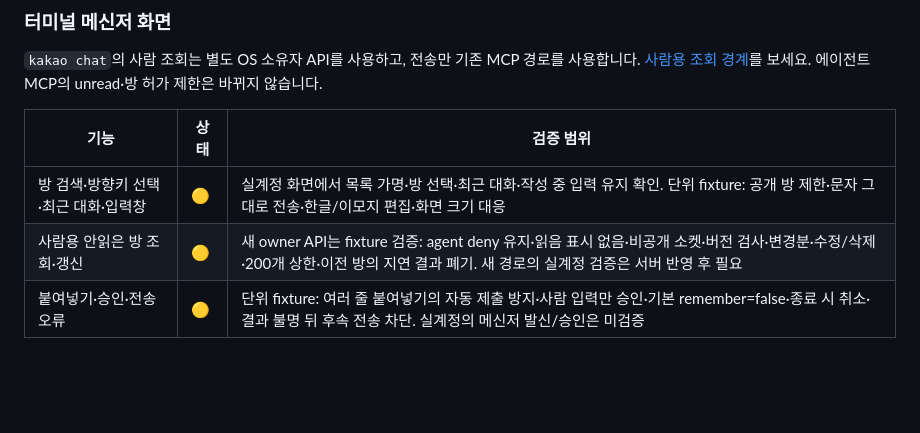
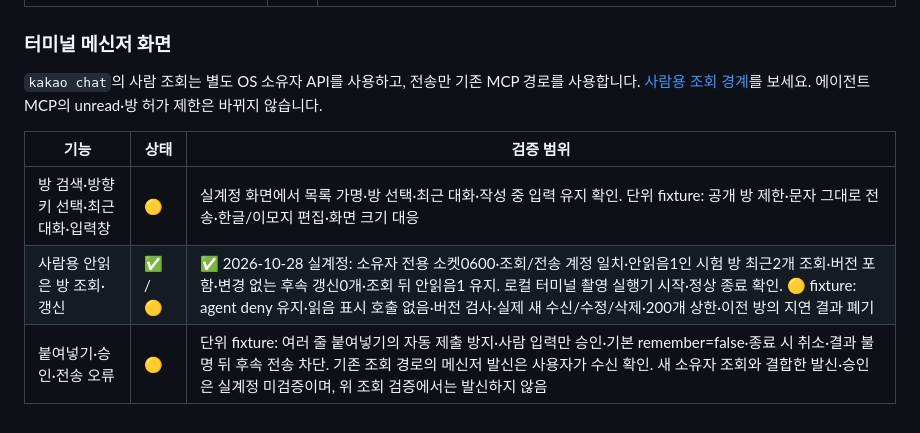
Before and after one commit to ziesski/kakao-max, a Markdown page: docs/agent-capability-matrix.md, the part around the change. GitHub-like rendering; blank space fills up the shorter version.

Commit message:
docs: record real-account owner read verification (#7)
Record real-account verification of the owner read API: an unread test
room could be opened, unchanged polls returned no message bodies, and
the unread badge stayed unchanged. Document the private socket
permissions and account match, and distinguish these checks from
fixture-only incoming/edit/delete behavior and untested sends through
the new combination.

Validation: merged implementation passed 593 tests (4 skipped),
typecheck and package checks; the recording launcher started and exited
cleanly. No messages were sent during these owner-read checks.

```diff
--- a/docs/agent-capability-matrix.md
+++ b/docs/agent-capability-matrix.md
@@ -132,5 +132,5 @@
 | 기능 | 상태 | 검증 범위 |
 |---|---|---|
 | 방 검색·방향키 선택·최근 대화·입력창 | 🟡 | 실계정 화면에서 목록 가명·방 선택·최근 대화·작성 중 입력 유지 확인. 단위 fixture: 공개 방 제한·문자 그대로 전송·한글/이모지 편집·화면 크기 대응 |
-| 사람용 안읽은 방 조회·갱신 | 🟡 | 새 owner API는 fixture 검증: agent deny 유지·읽음 표시 없음·비공개 소켓·버전 검사·변경분·수정/삭제·200개 상한·이전 방의 지연 결과 폐기. 새 경로의 실계정 검증은 서버 반영 후 필요 |
-| 붙여넣기·승인·전송 오류 | 🟡 | 단위 fixture: 여러 줄 붙여넣기의 자동 제출 방지·사람 입력만 승인·기본 remember=false·종료 시 취소·결과 불명 뒤 후속 전송 차단. 실계정의 메신저 발신/승인은 미검증 |
+| 사람용 안읽은 방 조회·갱신 | ✅ / 🟡 | ✅ 2026-10-28 실계정: 소유자 전용 소켓0600·조회/전송 계정 일치·안읽음1인 시험 방 최근2개 조회·버전 포함·변경 없는 후속 갱신0개·조회 뒤 안읽음1 유지. 로컬 터미널 촬영 실행기 시작·정상 종료 확인. 🟡 fixture: agent deny 유지·읽음 표시 호출 없음·버전 검사·실제 새 수신/수정/삭제·200개 상한·이전 방의 지연 결과 폐기 |
+| 붙여넣기·승인·전송 오류 | 🟡 | 단위 fixture: 여러 줄 붙여넣기의 자동 제출 방지·사람 입력만 승인·기본 remember=false·종료 시 취소·결과 불명 뒤 후속 전송 차단. 기존 조회 경로의 메신저 발신은 사용자가 수신 확인. 새 소유자 조회와 결합한 발신·승인은 실계정 미검증이며, 위 조회 검증에서는 발신하지 않음 |
```
